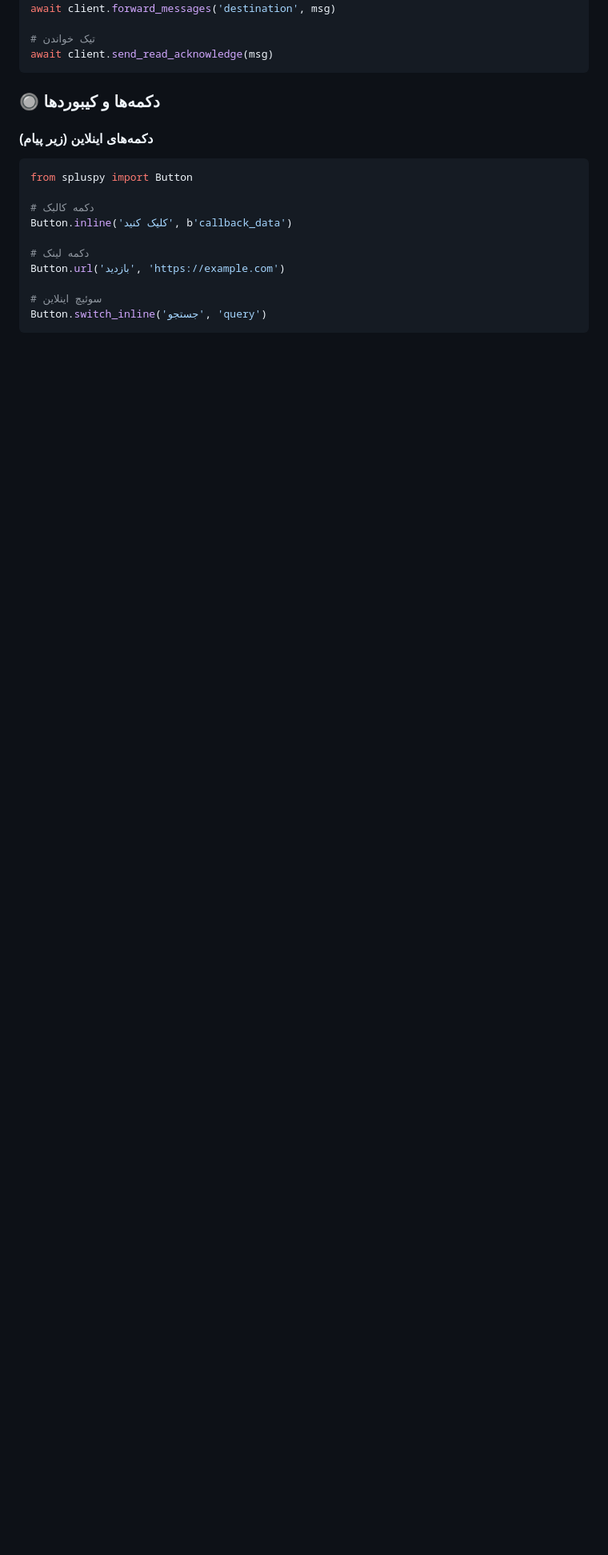
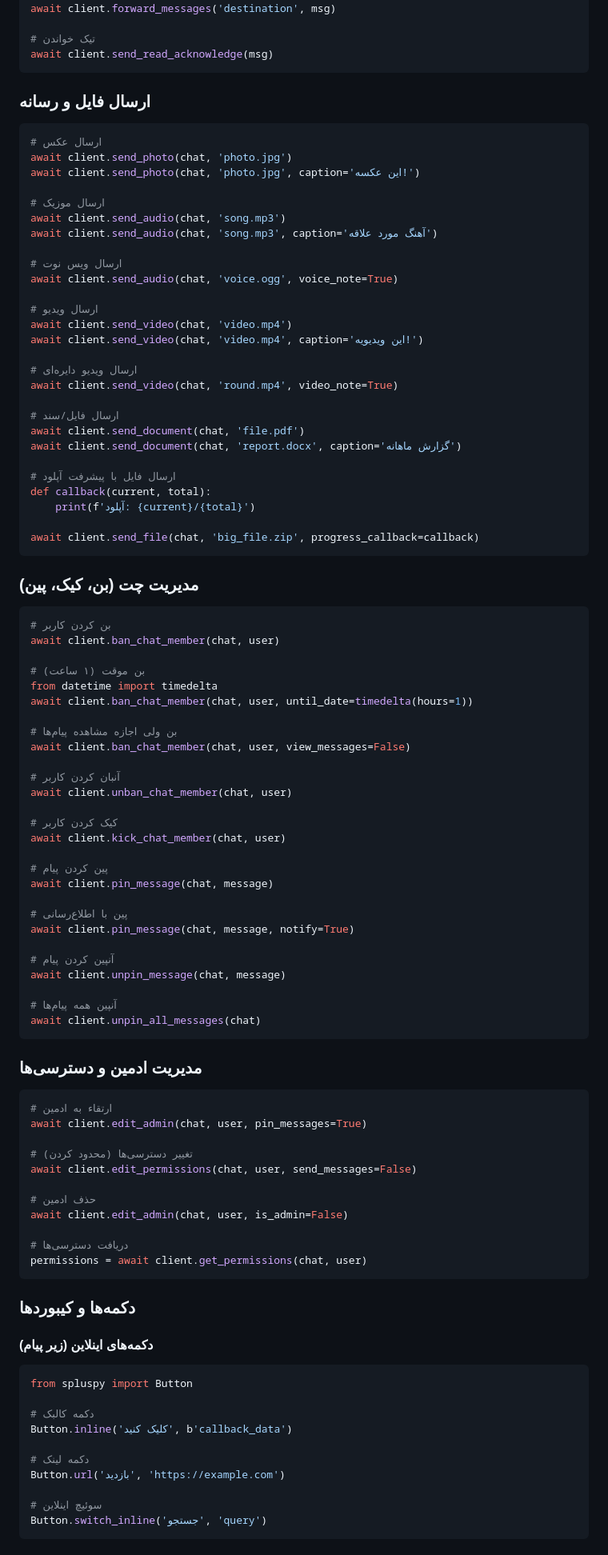
Before and after one commit to Itskillmaster/spluspy, a Markdown page: README.md, the part around one of its changes. Shown at 80% size. Rendered like a GitHub page; blank space fills up the shorter version.

````diff
--- a/README.md
+++ b/README.md
@@ -136,7 +142,87 @@ await client.forward_messages('destination', msg)
 await client.send_read_acknowledge(msg)
 ```
 
-### 🔘 دکمه‌ها و کیبوردها
+### ارسال فایل و رسانه
+
+```python
+# ارسال عکس
+await client.send_photo(chat, 'photo.jpg')
+await client.send_photo(chat, 'photo.jpg', caption='این عکسه!')
+
+# ارسال موزیک
+await client.send_audio(chat, 'song.mp3')
+await client.send_audio(chat, 'song.mp3', caption='آهنگ مورد علاقه')
+
+# ارسال ویس نوت
+await client.send_audio(chat, 'voice.ogg', voice_note=True)
+
+# ارسال ویدیو
+await client.send_video(chat, 'video.mp4')
+await client.send_video(chat, 'video.mp4', caption='این ویدیویه!')
+
+# ارسال ویدیو دایره‌ای
+await client.send_video(chat, 'round.mp4', video_note=True)
+
+# ارسال فایل/سند
+await client.send_document(chat, 'file.pdf')
+await client.send_document(chat, 'report.docx', caption='گزارش ماهانه')
+
+# ارسال فایل با پیشرفت آپلود
+def callback(current, total):
+    print(f'آپلود: {current}/{total}')
+
+await client.send_file(chat, 'big_file.zip', progress_callback=callback)
+```
+
+### مدیریت چت (بن، کیک، پین)
+
+```python
+# بن کردن کاربر
+await client.ban_chat_member(chat, user)
+
+# بن موقت (۱ ساعت)
+from datetime import timedelta
+await client.ban_chat_member(chat, user, until_date=timedelta(hours=1))
+
+# بن ولی اجازه مشاهده پیام‌ها
+await client.ban_chat_member(chat, user, view_messages=False)
+
+# آنبان کردن کاربر
+await client.unban_chat_member(chat, user)
+
+# کیک کردن کاربر
+await client.kick_chat_member(chat, user)
+
+# پین کردن پیام
+await client.pin_message(chat, message)
+
+# پین با اطلاع‌رسانی
+await client.pin_message(chat, message, notify=True)
+
+# آنپین کردن پیام
+await client.unpin_message(chat, message)
+
+# آنپین همه پیام‌ها
+await client.unpin_all_messages(chat)
+```
+
+### مدیریت ادمین و دسترسی‌ها
+
+```python
+# ارتقاء به ادمین
+await client.edit_admin(chat, user, pin_messages=True)
+
+# تغییر دسترسی‌ها (محدود کردن)
+await client.edit_permissions(chat, user, send_messages=False)
+
+# حذف ادمین
+await client.edit_admin(chat, user, is_admin=False)
+
+# دریافت دسترسی‌ها
+permissions = await client.get_permissions(chat, user)
+```
+
+### دکمه‌ها و کیبوردها
 
 #### دکمه‌های اینلاین (زیر پیام)
 
````
Also changed, not shown: other parts of README.md (+121 -29 lines).
